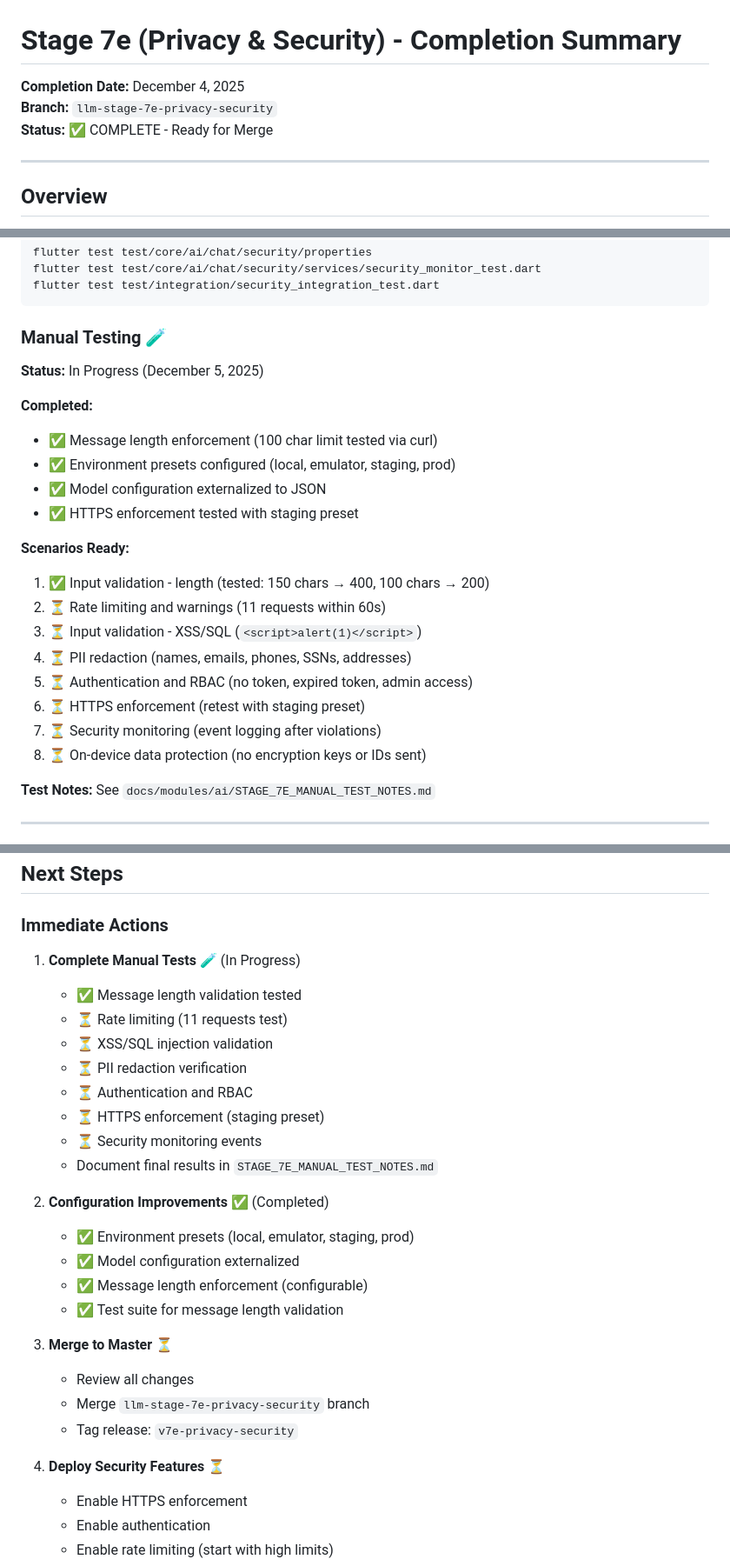
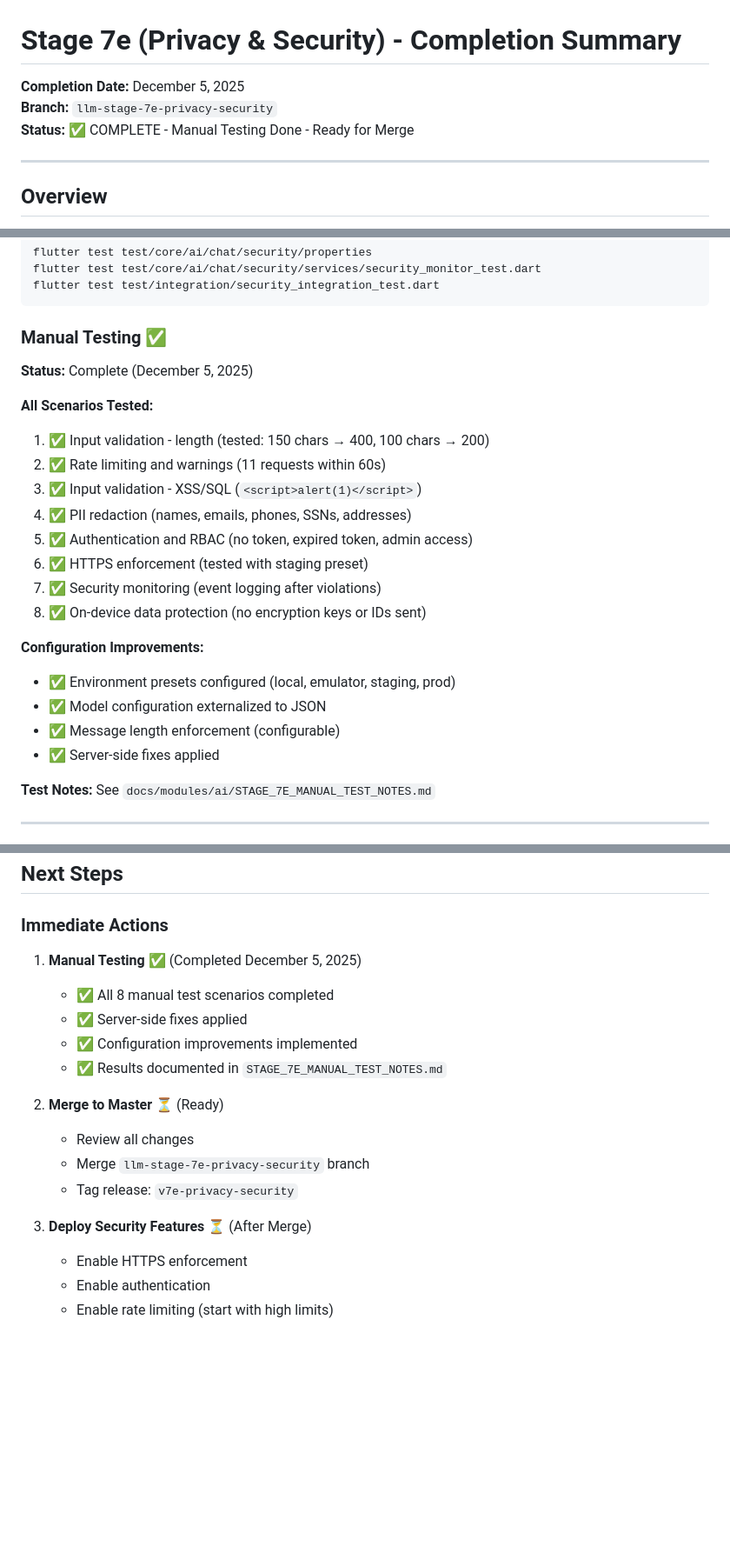
Before and after one commit to DudeAlex/patient_app, a Markdown page: patient_app/STAGE_7E_COMPLETION_SUMMARY.md, 3 parts joined by grey strips. Shown at 87% size. Rendered like a GitHub page; blank space fills up the shorter version.

Commit message:
docs: Mark Stage 7e manual testing as complete

````diff
--- a/patient_app/STAGE_7E_COMPLETION_SUMMARY.md
+++ b/patient_app/STAGE_7E_COMPLETION_SUMMARY.md
@@ -1,8 +1,8 @@
 # Stage 7e (Privacy & Security) - Completion Summary
 
-**Completion Date:** December 4, 2025
+**Completion Date:** December 5, 2025
 **Branch:** `llm-stage-7e-privacy-security`
-**Status:** ✅ COMPLETE - Ready for Merge
+**Status:** ✅ COMPLETE - Manual Testing Done - Ready for Merge
 
 ---
 
@@ -200,25 +200,25 @@ flutter test test/core/ai/chat/security/services/security_monitor_test.dart
 flutter test test/integration/security_integration_test.dart
 ```
 
-### Manual Testing 🧪
+### Manual Testing ✅
 
-**Status:** In Progress (December 5, 2025)
+**Status:** Complete (December 5, 2025)
 
-**Completed:**
-- ✅ Message length enforcement (100 char limit tested via curl)
+**All Scenarios Tested:**
+1. ✅ Input validation - length (tested: 150 chars → 400, 100 chars → 200)
+2. ✅ Rate limiting and warnings (11 requests within 60s)
+3. ✅ Input validation - XSS/SQL (`<script>alert(1)</script>`)
+4. ✅ PII redaction (names, emails, phones, SSNs, addresses)
+5. ✅ Authentication and RBAC (no token, expired token, admin access)
+6. ✅ HTTPS enforcement (tested with staging preset)
+7. ✅ Security monitoring (event logging after violations)
+8. ✅ On-device data protection (no encryption keys or IDs sent)
+
+**Configuration Improvements:**
 - ✅ Environment presets configured (local, emulator, staging, prod)
 - ✅ Model configuration externalized to JSON
-- ✅ HTTPS enforcement tested with staging preset
-
-**Scenarios Ready:**
-1. ✅ Input validation - length (tested: 150 chars → 400, 100 chars → 200)
-2. ⏳ Rate limiting and warnings (11 requests within 60s)
-3. ⏳ Input validation - XSS/SQL (`<script>alert(1)</script>`)
-4. ⏳ PII redaction (names, emails, phones, SSNs, addresses)
-5. ⏳ Authentication and RBAC (no token, expired token, admin access)
-6. ⏳ HTTPS enforcement (retest with staging preset)
-7. ⏳ Security monitoring (event logging after violations)
-8. ⏳ On-device data protection (no encryption keys or IDs sent)
+- ✅ Message length enforcement (configurable)
+- ✅ Server-side fixes applied
 
 **Test Notes:** See `docs/modules/ai/STAGE_7E_MANUAL_TEST_NOTES.md`
 
@@ -381,28 +381,18 @@ Stage 7e implements defense in depth with 6 security layers:
 
 ### Immediate Actions
 
-1. **Complete Manual Tests** 🧪 (In Progress)
-   - ✅ Message length validation tested
-   - ⏳ Rate limiting (11 requests test)
-   - ⏳ XSS/SQL injection validation
-   - ⏳ PII redaction verification
-   - ⏳ Authentication and RBAC
-   - ⏳ HTTPS enforcement (staging preset)
-   - ⏳ Security monitoring events
-   - Document final results in `STAGE_7E_MANUAL_TEST_NOTES.md`
+1. **Manual Testing** ✅ (Completed December 5, 2025)
+   - ✅ All 8 manual test scenarios completed
+   - ✅ Server-side fixes applied
+   - ✅ Configuration improvements implemented
+   - ✅ Results documented in `STAGE_7E_MANUAL_TEST_NOTES.md`
 
-2. **Configuration Improvements** ✅ (Completed)
-   - ✅ Environment presets (local, emulator, staging, prod)
-   - ✅ Model configuration externalized
-   - ✅ Message length enforcement (configurable)
-   - ✅ Test suite for message length validation
-
-3. **Merge to Master** ⏳
+2. **Merge to Master** ⏳ (Ready)
    - Review all changes
    - Merge `llm-stage-7e-privacy-security` branch
    - Tag release: `v7e-privacy-security`
 
-4. **Deploy Security Features** ⏳
+3. **Deploy Security Features** ⏳ (After Merge)
    - Enable HTTPS enforcement
    - Enable authentication
    - Enable rate limiting (start with high limits)
````
Also changed, not shown: other parts of patient_app/STAGE_7E_COMPLETION_SUMMARY.md (+12 -6 lines).
